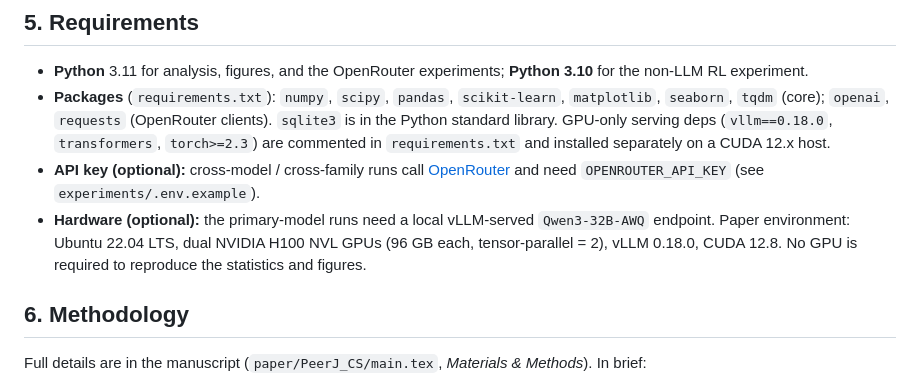
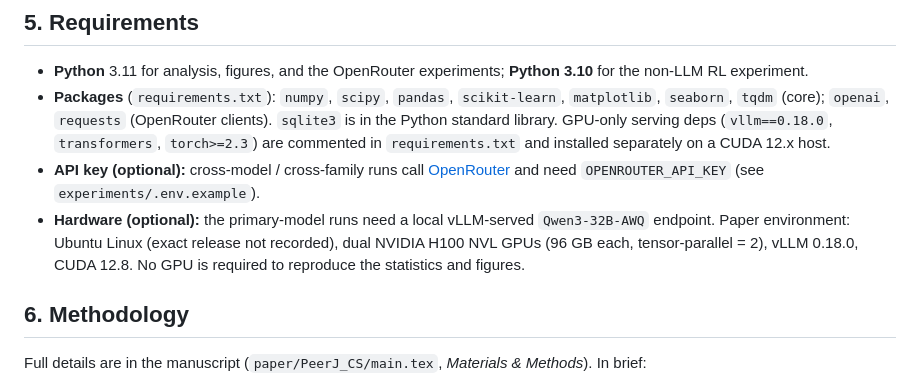
Before and after one commit to back2zion/DKAP, a Markdown page: README.md, the part around the change. Drawn GitHub-style.

Commit message:
Align README OS description with manuscript §3.8

```diff
--- a/README.md
+++ b/README.md
@@ -97,7 +97,7 @@ The statistics and figures (steps 1–3) reproduce from the committed result fil
 - **Python** 3.11 for analysis, figures, and the OpenRouter experiments; **Python 3.10** for the non-LLM RL experiment.
 - **Packages** (`requirements.txt`): `numpy`, `scipy`, `pandas`, `scikit-learn`, `matplotlib`, `seaborn`, `tqdm` (core); `openai`, `requests` (OpenRouter clients). `sqlite3` is in the Python standard library. GPU-only serving deps (`vllm==0.18.0`, `transformers`, `torch>=2.3`) are commented in `requirements.txt` and installed separately on a CUDA 12.x host.
 - **API key (optional):** cross-model / cross-family runs call [OpenRouter](https://openrouter.ai) and need `OPENROUTER_API_KEY` (see `experiments/.env.example`).
-- **Hardware (optional):** the primary-model runs need a local vLLM-served `Qwen3-32B-AWQ` endpoint. Paper environment: Ubuntu 22.04 LTS, dual NVIDIA H100 NVL GPUs (96 GB each, tensor-parallel = 2), vLLM 0.18.0, CUDA 12.8. No GPU is required to reproduce the statistics and figures.
+- **Hardware (optional):** the primary-model runs need a local vLLM-served `Qwen3-32B-AWQ` endpoint. Paper environment: Ubuntu Linux (exact release not recorded), dual NVIDIA H100 NVL GPUs (96 GB each, tensor-parallel = 2), vLLM 0.18.0, CUDA 12.8. No GPU is required to reproduce the statistics and figures.
 
 ## 6. Methodology
 
```
